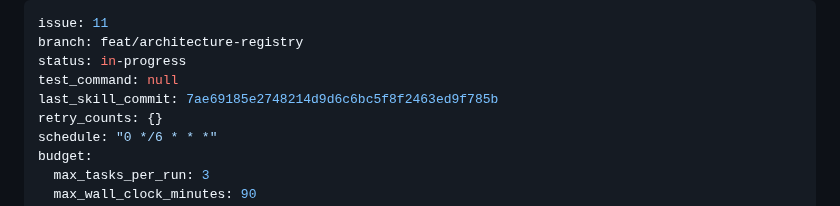
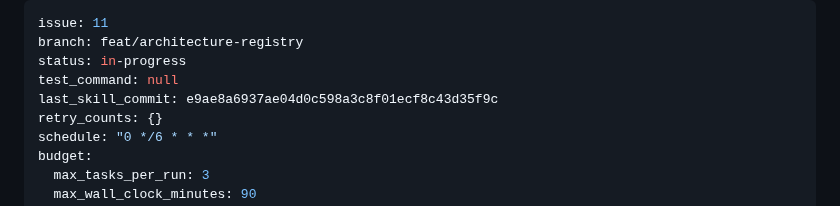
Before and after one commit to dkoenawan/systematic-dev-kit, a Markdown page: specs/architecture-registry/tasks.md, the part around one of its changes. GitHub-like rendering.

```diff
--- a/specs/architecture-registry/tasks.md
+++ b/specs/architecture-registry/tasks.md
@@ -3,7 +3,7 @@ issue: 11
 branch: feat/architecture-registry
 status: in-progress
 test_command: null
-last_skill_commit: 7ae69185e2748214d9d6c6bc5f8f2463ed9f785b
+last_skill_commit: e9ae8a6937ae04d0c598a3c8f01ecf8c43d35f9c
 retry_counts: {}
 schedule: "0 */6 * * *"
 budget:
```
Also changed, not shown: other parts of specs/architecture-registry/tasks.md (+1 -1 lines), skills/explore/SKILL.md (+43 -2 lines).
